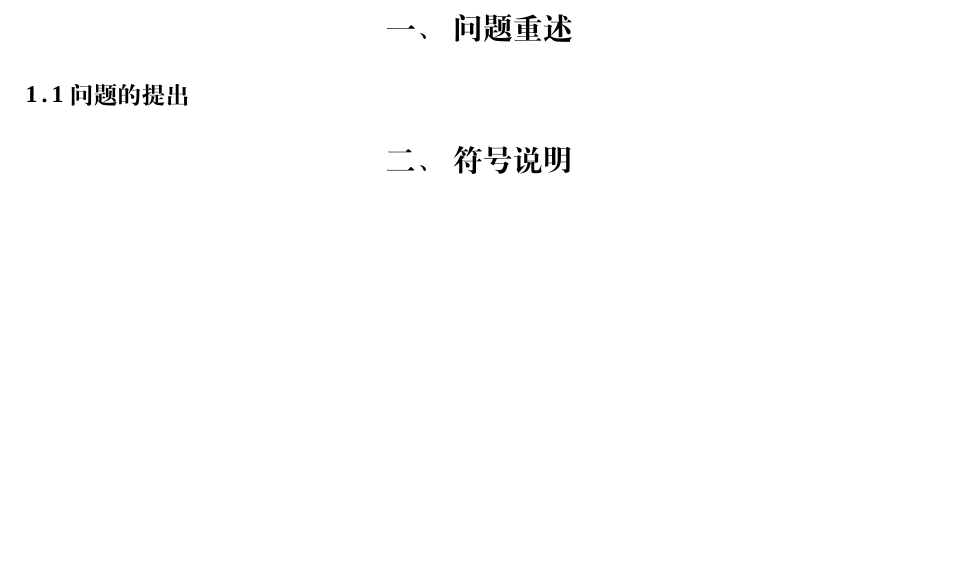
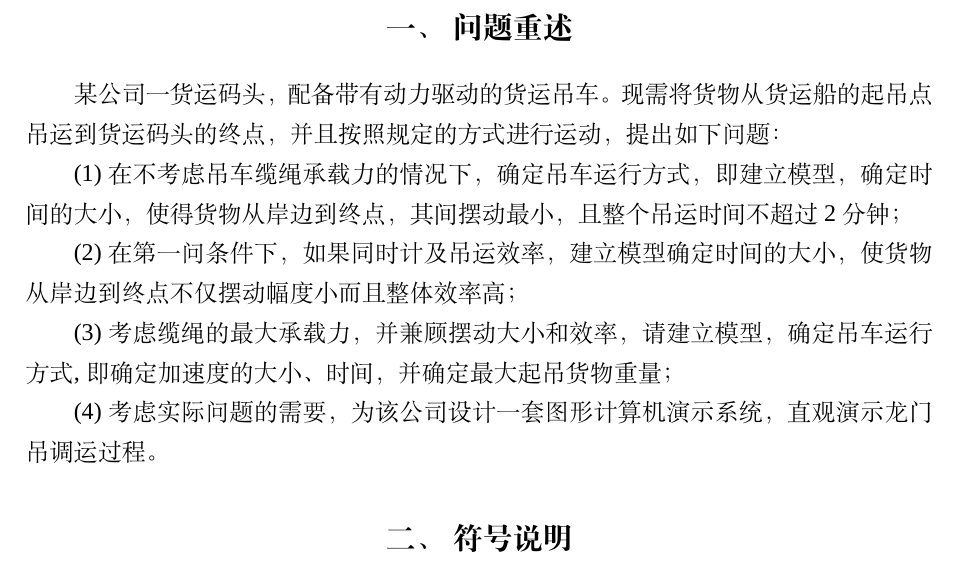
Before and after one commit to LeeroyZhou/WHU_physics_report, a LaTeX thesis (CUMCMThesis-dev/paper.tex): part of page 2 of 5, cut so that both start at the same text, the shorter picture padded with empty space. Compiled offline with XeLaTeX; a missing font is replaced by an installed copy or a similar font.

Commit message:
问题的提出

```diff
--- a/CUMCMThesis-dev/paper.tex
+++ b/CUMCMThesis-dev/paper.tex
@@ -21,7 +21,16 @@
 \end{abstract}
 %\tableofcontents
 \section{问题重述}
-\subsection{问题的提出}
+%\subsection{问题的提出}
+某公司一货运码头，配备带有动力驱动的货运吊车。现需将货物从货运船的起吊点吊运到货运码头的终点，并且按照规定的方式进行运动，提出如下问题：
+
+(1)在不考虑吊车缆绳承载力的情况下，确定吊车运行方式，即建立模型，确定时间的大小，使得货物从岸边到终点，其间摆动最小，且整个吊运时间不超过2分钟；
+
+(2)在第一问条件下，如果同时计及吊运效率，建立模型确定时间的大小，使货物从岸边到终点 不仅摆动幅度小而且整体效率高；
+
+(3)考虑缆绳的最大承载力，并兼顾摆动大小和效率，请建立模型，确定吊车运行方式,即确定加速度的大小、时间，并确定最大起吊货物重量；
+
+(4)考虑实际问题的需要，为该公司设计一套图形计算机演示系统，直观演示龙门吊调运过程。
 \section{符号说明}
 \begin{center}
     \begin{tabular}{cc}
```
Also changed, not shown: CUMCMThesis-dev/paper.pdf, 4 other files.
